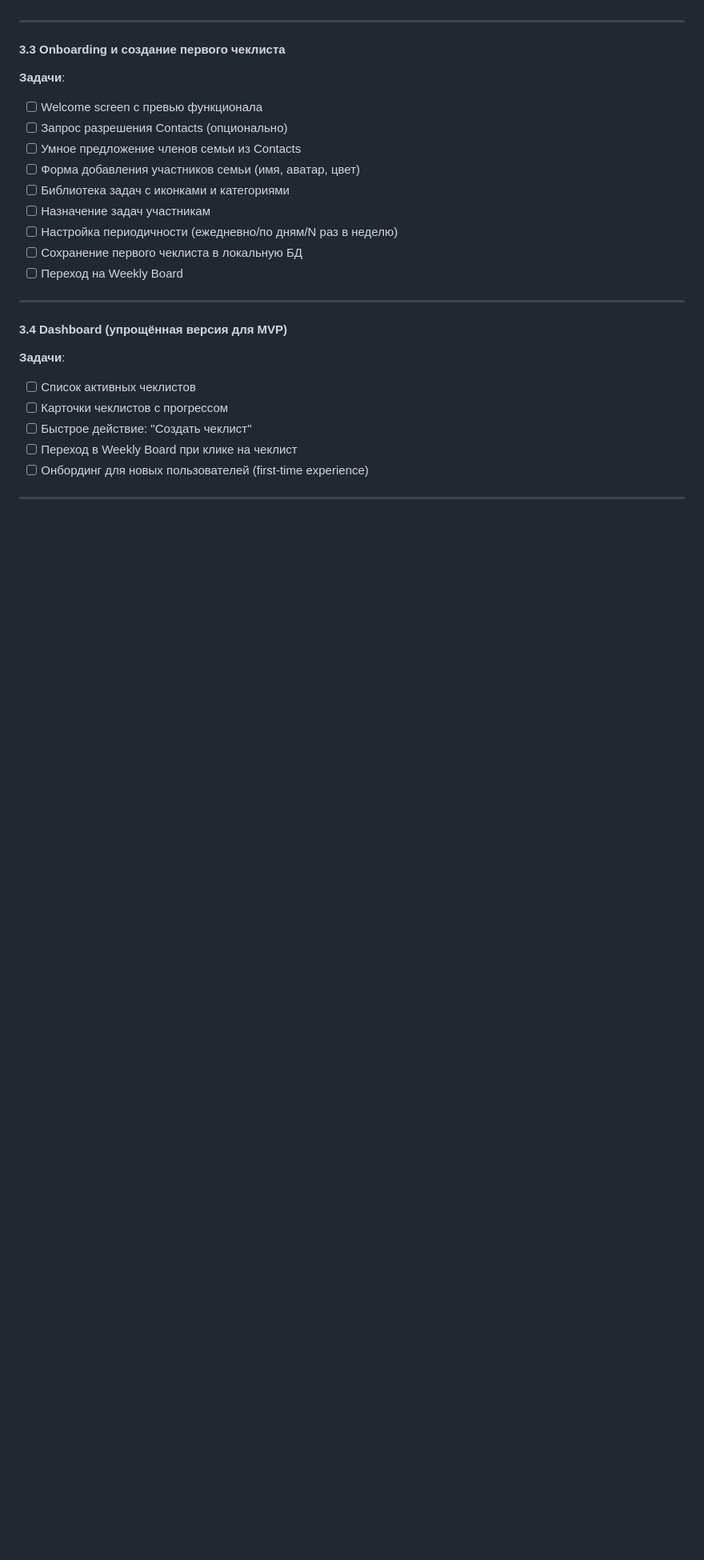
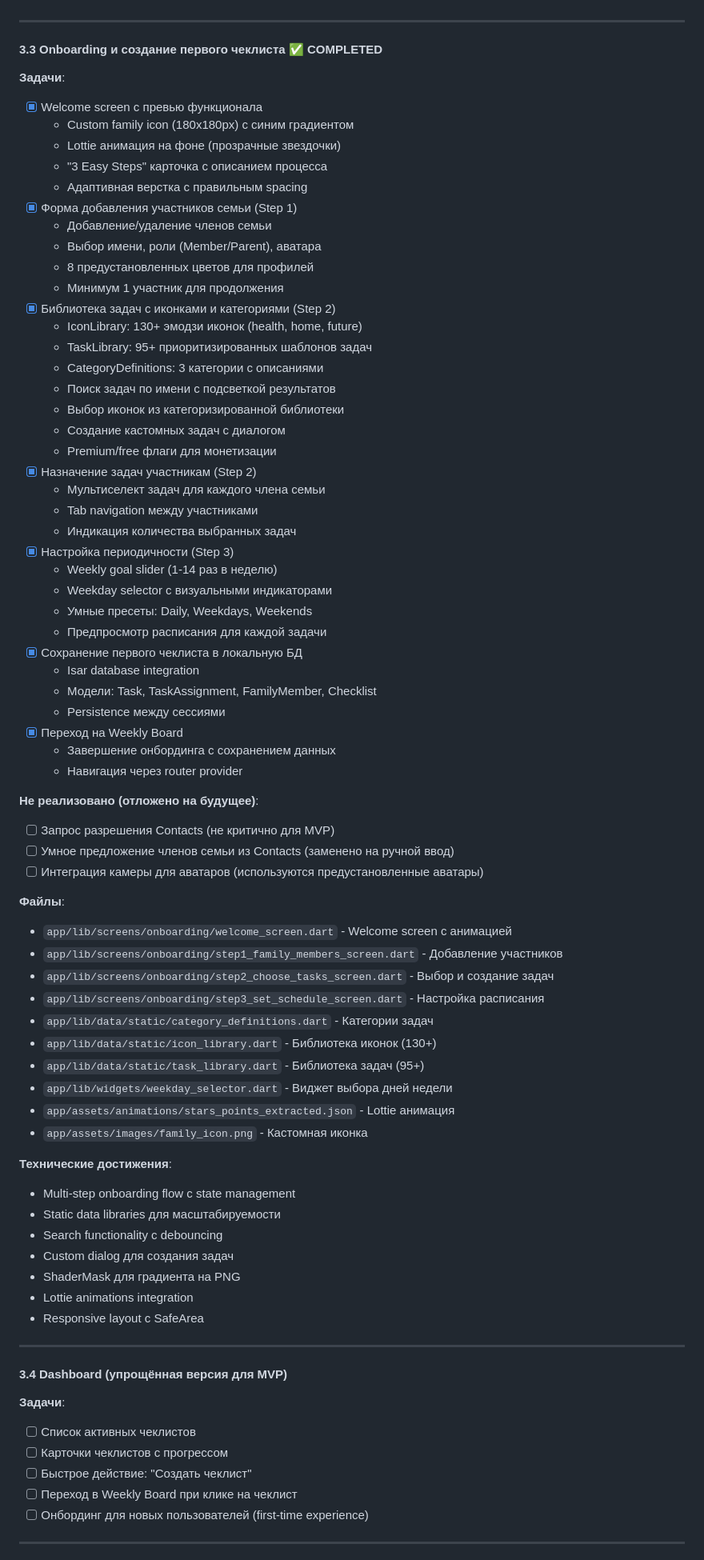
Before and after one commit to imakarov/family-chart, a Markdown page: docs/development-plan.md, the part around the change. Shown at 80% size. Drawn GitHub-style; blank space fills up the shorter version.

Commit message:
Update Development Plan: Mark Phase 3.3 as completed
Phase 3.3 (Onboarding и создание первого чеклиста) - COMPLETED ✅

Implemented:
- Welcome screen with custom icon and Lottie animation
- Step 1: Family members management (add, edit, delete, roles, colors)
- Step 2: Task selection with IconLibrary (130+) and TaskLibrary (95+)
- Step 2: Search functionality and custom task creation dialog
- Step 3: Schedule setup with weekly goals and weekday selector
- Database persistence with Isar
- Navigation flow through all onboarding steps

Static Data Libraries:
- CategoryDefinitions: 3 categories with descriptions
- IconLibrary: 130+ emoji icons with categories and premium flags
- TaskLibrary: 95+ prioritized task templates

Not Implemented (deferred):
- Contacts permission and smart suggestions (replaced with manual input)
- Camera integration for avatars (using preset avatars)

Technical Achievements:
- Multi-step onboarding flow with state management
- Search with debouncing
- ShaderMask for PNG gradient
- Lottie animations integration
- Responsive layout with SafeArea

Files:
- welcome_screen.dart, step1-3_screens.dart
- category_definitions.dart, icon_library.dart, task_library.dart
- weekday_selector.dart widget
- Assets: family_icon.png, stars_points_extracted.json

Ready to move to Phase 3.4: Dashboard implementation

🤖 Generated with [Claude Code](https://claude.com/claude-code)

Co-Authored-By: Claude <noreply@anthropic.com>

```diff
--- a/docs/development-plan.md
+++ b/docs/development-plan.md
@@ -198,18 +198,69 @@
 
 ---
 
-#### 3.3 Onboarding и создание первого чеклиста
+#### 3.3 Onboarding и создание первого чеклиста ✅ COMPLETED
 
 **Задачи**:
-- [ ] Welcome screen с превью функционала
-- [ ] Запрос разрешения Contacts (опционально)
-- [ ] Умное предложение членов семьи из Contacts
-- [ ] Форма добавления участников семьи (имя, аватар, цвет)
-- [ ] Библиотека задач с иконками и категориями
-- [ ] Назначение задач участникам
-- [ ] Настройка периодичности (ежедневно/по дням/N раз в неделю)
-- [ ] Сохранение первого чеклиста в локальную БД
-- [ ] Переход на Weekly Board
+- [x] Welcome screen с превью функционала
+  - Custom family icon (180x180px) с синим градиентом
+  - Lottie анимация на фоне (прозрачные звездочки)
+  - "3 Easy Steps" карточка с описанием процесса
+  - Адаптивная верстка с правильным spacing
+- [x] Форма добавления участников семьи (Step 1)
+  - Добавление/удаление членов семьи
+  - Выбор имени, роли (Member/Parent), аватара
+  - 8 предустановленных цветов для профилей
+  - Минимум 1 участник для продолжения
+- [x] Библиотека задач с иконками и категориями (Step 2)
+  - IconLibrary: 130+ эмодзи иконок (health, home, future)
+  - TaskLibrary: 95+ приоритизированных шаблонов задач
+  - CategoryDefinitions: 3 категории с описаниями
+  - Поиск задач по имени с подсветкой результатов
+  - Выбор иконок из категоризированной библиотеки
+  - Создание кастомных задач с диалогом
+  - Premium/free флаги для монетизации
+- [x] Назначение задач участникам (Step 2)
+  - Мультиселект задач для каждого члена семьи
+  - Tab navigation между участниками
+  - Индикация количества выбранных задач
+- [x] Настройка периодичности (Step 3)
+  - Weekly goal slider (1-14 раз в неделю)
+  - Weekday selector с визуальными индикаторами
+  - Умные пресеты: Daily, Weekdays, Weekends
+  - Предпросмотр расписания для каждой задачи
+- [x] Сохранение первого чеклиста в локальную БД
+  - Isar database integration
+  - Модели: Task, TaskAssignment, FamilyMember, Checklist
+  - Persistence между сессиями
+- [x] Переход на Weekly Board
+  - Завершение онбординга с сохранением данных
+  - Навигация через router provider
+
+**Не реализовано (отложено на будущее)**:
+- [ ] Запрос разрешения Contacts (не критично для MVP)
+- [ ] Умное предложение членов семьи из Contacts (заменено на ручной ввод)
+- [ ] Интеграция камеры для аватаров (используются предустановленные аватары)
+
+**Файлы**:
+- `app/lib/screens/onboarding/welcome_screen.dart` - Welcome screen с анимацией
+- `app/lib/screens/onboarding/step1_family_members_screen.dart` - Добавление участников
+- `app/lib/screens/onboarding/step2_choose_tasks_screen.dart` - Выбор и создание задач
+- `app/lib/screens/onboarding/step3_set_schedule_screen.dart` - Настройка расписания
+- `app/lib/data/static/category_definitions.dart` - Категории задач
+- `app/lib/data/static/icon_library.dart` - Библиотека иконок (130+)
+- `app/lib/data/static/task_library.dart` - Библиотека задач (95+)
+- `app/lib/widgets/weekday_selector.dart` - Виджет выбора дней недели
+- `app/assets/animations/stars_points_extracted.json` - Lottie анимация
+- `app/assets/images/family_icon.png` - Кастомная иконка
+
+**Технические достижения**:
+- Multi-step onboarding flow с state management
+- Static data libraries для масштабируемости
+- Search functionality с debouncing
+- Custom dialog для создания задач
+- ShaderMask для градиента на PNG
+- Lottie animations integration
+- Responsive layout с SafeArea
 
 ---
 
```
